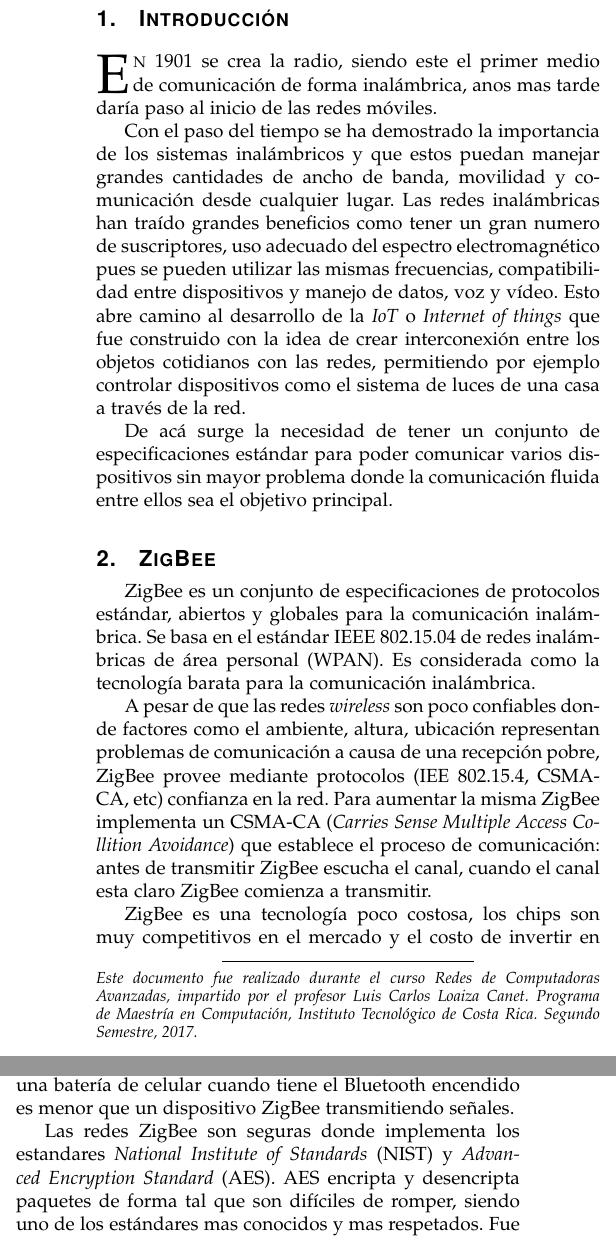
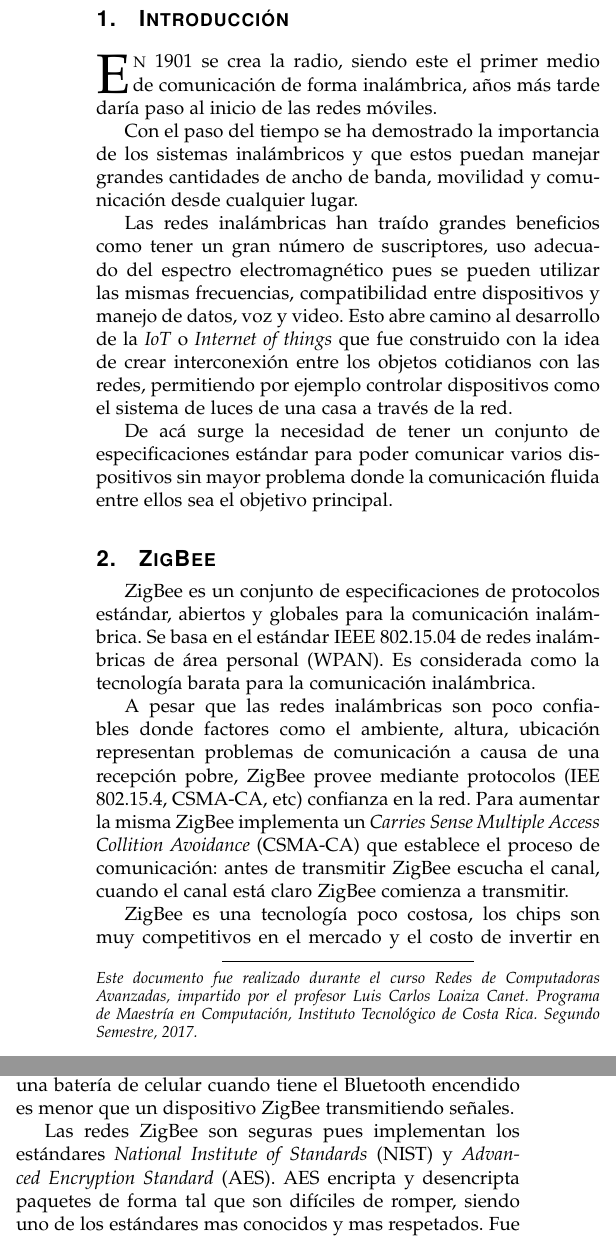
Before and after one commit to redes-avanzadas/zigbee, a LaTeX paper (zigbee.tex): two parts of the columns of page 1 of 7, joined at a grey line, cut so that both start at the same text. Compiled offline with pdfLaTeX.

Commit message:
arreglando typos

```diff
--- a/zigbee.tex
+++ b/zigbee.tex
@@ -554,43 +554,39 @@ ZigBee es un estándar basado en IEEE 802.15.4 para redes de área personal. Est
 %
 % Here we have the typical use of a "T" for an initial drop letter
 % and "HIS" in caps to complete the first word.
-\IEEEPARstart{E}{n} 1901 se crea la radio, siendo este el primer medio de comunicación de forma inalámbrica, anos mas tarde daría paso al  inicio de las redes móviles.
+\IEEEPARstart{E}{n} 1901 se crea la radio, siendo este el primer medio de comunicación de forma inalámbrica, años más tarde daría paso al inicio de las redes móviles.
 
 Con el paso del tiempo se ha demostrado la importancia de los sistemas inalámbricos y que estos puedan manejar grandes cantidades de ancho de banda, movilidad y comunicación desde cualquier lugar.
-Las redes inalámbricas han traído grandes beneficios como tener un gran numero de suscriptores, uso adecuado del espectro electromagnético pues se pueden utilizar las mismas frecuencias, compatibilidad entre dispositivos y manejo de datos, voz y vídeo. Esto abre camino al desarrollo de la \emph{IoT} o \emph{Internet of things} que fue construido con la idea de crear interconexión entre los objetos cotidianos con las redes, permitiendo por ejemplo controlar dispositivos como el sistema de luces de una casa a través de la red.
+
+Las redes inalámbricas han traído grandes beneficios como tener un gran número de suscriptores, uso adecuado del espectro electromagnético pues se pueden utilizar las mismas frecuencias, compatibilidad entre dispositivos y manejo de datos, voz y video. Esto abre camino al desarrollo de la \emph{IoT} o \emph{Internet of things} que fue construido con la idea de crear interconexión entre los objetos cotidianos con las redes, permitiendo por ejemplo controlar dispositivos como el sistema de luces de una casa a través de la red.
 
 De acá surge la necesidad de tener un conjunto de especificaciones estándar para poder comunicar varios dispositivos sin mayor problema donde la comunicación fluida entre ellos sea el objetivo principal.
 
 
 \section{ZigBee}
-
 ZigBee es  un conjunto de especificaciones de protocolos estándar, abiertos y globales para la comunicación inalámbrica. Se basa en el estándar IEEE 802.15.04 de redes inalámbricas de área personal (WPAN). Es considerada como la tecnología barata para la comunicación inalámbrica.
 
-A pesar de que las redes \emph{wireless} son poco confiables donde factores como el ambiente, altura, ubicación representan problemas de comunicación a causa de una recepción pobre, ZigBee provee mediante protocolos (IEE 802.15.4, CSMA-CA, etc) confianza en la red. Para aumentar la misma ZigBee implementa un CSMA-CA (\emph{Carries Sense Multiple Access Collition Avoidance}) que establece el proceso de comunicación: antes de transmitir ZigBee escucha el canal, cuando el canal esta claro ZigBee comienza a transmitir.
+A pesar que las redes inalámbricas son poco confiables donde factores como el ambiente, altura, ubicación representan problemas de comunicación a causa de una recepción pobre, ZigBee provee mediante protocolos (IEE 802.15.4, CSMA-CA, etc) confianza en la red. Para aumentar la misma ZigBee implementa un \emph{Carries Sense Multiple Access Collition Avoidance} (CSMA-CA) que establece el proceso de comunicación: antes de transmitir ZigBee escucha el canal, cuando el canal está claro ZigBee comienza a transmitir.
 
-ZigBee es una tecnología poco costosa, los chips son muy competitivos en el mercado y el costo de invertir en una red no es elevado. Existen compañías \cite{bombal} que respaldan ZigBee ofreciendo soporte robusto al cliente, las mismas ofrecen módulos ZigBee dentro de sus productos (como Panasonic y Digi International) lo cual brinda capacidades de comunicación \emph{``out-of-the-box''}.El desarrollo de módulos es posible pues ZigBee es una tecnología estándar lo cual reduce la labor de desarrollo a solo crear el software alrededor de dichos módulos, el cual puede ser reducido utilizando códigos de ejemplo o bien, los mismos módulos traen software \emph{``build-in''} listo para ser utilizado. También el uso de tecnologías con patentes libres hacen que  ZigBee sea una opción de bajo costo.
+ZigBee es una tecnología poco costosa, los chips son muy competitivos en el mercado y el costo de invertir en una red no es elevado. Existen compañías \cite{gislason} que respaldan ZigBee ofreciendo soporte robusto al cliente, las mismas ofrecen módulos ZigBee dentro de sus productos (como Panasonic y Digi International) lo cual brinda capacidades de comunicación \emph{``out-of-the-box''}. El desarrollo de módulos es posible pues ZigBee es una tecnología estándar lo cual reduce la labor de desarrollo a solo crear el software alrededor de dichos módulos, el cual puede ser reducido utilizando códigos de ejemplo o bien, los mismos módulos traen software \emph{``build-in''} listo para ser utilizado. También el uso de tecnologías con patentes libres hacen que ZigBee sea una opción de bajo costo.
 
 Los dispositivos ZigBee tienen un consumo bajo de baterías, por ejemplo pueden llegar a durar años con baterías \texttt{AA} dependiendo de la aplicación de los mismos y si son administrados de forma correcta. Por ejemplo, la duración de una batería de celular cuando tiene el Bluetooth encendido es menor que un dispositivo ZigBee transmitiendo señales.
 
-Las redes ZigBee son seguras donde implementa los estandares \emph{National Institute of Standards} (NIST) y \emph{Advanced Encryption Standard} (AES). AES encripta y desencripta paquetes de forma tal que son difíciles de romper, siendo uno de los estándares mas conocidos y mas respetados. Fue adoptado por ZigBee pues es reconocido internacionalmente y es estándar, además que es libre de patentes y se puede implementar en un procesador de 8 bits.
+Las redes ZigBee son seguras pues implementan los estándares \emph{National Institute of Standards} (NIST) y \emph{Advanced Encryption Standard} (AES). AES encripta y desencripta paquetes de forma tal que son difíciles de romper, siendo uno de los estándares mas conocidos y mas respetados. Fue adoptado por ZigBee pues es reconocido internacionalmente y es estándar, además que es libre de patentes y se puede implementar en un procesador de 8 bits.
 
 Zigbee provee encriptación donde los paquetes no pueden ser entendidos por nodos que escuchan y que no conocen la llave y autenticación que significa que nodos maliciosos no puede inyectar paquetes falsos en la red y esperar a que el resto de nodos ZigBee hagan algo, al contrario de suceder los nodos ZigBee van a rechazar la comunicación con dicho nodo malicioso.
 
 \section{ZigBee Alliance}
-
   Conformada por más de 270 compañías, la \emph{ZigBee Alliance} es un consorcio que promueve el estándar ZigBee para sensores inalámbricos y dispositivos de red de baja potencia y velocidad. La ZigBee Alliance también especifica conjuntos de pruebas con casos para probar que fuerzan a la compatibilidad entre proveedores. Para que los proveedores reciban la certificación ZigBee Alliance Platform (ZCP) necesitan pasar por un proceso riguroso de test. También la ZigBee Alliance regularmente organiza un evento para motivar a los proveedores a crear una comunidad cercana donde se comparten ideas para que las plataformas de cada uno sean compatibles entre si.
 
   En adición a la compatibilidad entre proveedores, ZigBee Alliance tambien define la compatibilidad del nivel de aplicación entre los perfiles de las mismas. Una perfil de aplicación define como varias aplicaciones se conectan y trabajan juntas como por ejemplo switches y luces, dispositivos remotos y televisión. También especifica el conjunto de pruebas para cada compatibilidad al rededor de las aplicaciones de diferentes proveedores, con el fin de que una red ZigBee pueda tener muchos productos de diferentes proveedores de forma incorporada.
 
-
-  \begin{figure}[h]
+\begin{figure}[h]
     \centering
     \includegraphics[width=8cm]{redZigbee}
     \caption{Diferentes proveedores trabajando en una red ZigBee, tomado de \cite{gislason}}
     \label{fig:device-architecture}
 \end{figure}
 
-  Un ejemplo: \emph{"Se tiene el control a distancia, con un solo toque, atenúa las luces Philips (y las
-enfriar a un tono cálido), disminuye las sombras del Somfy Glystro, enciende la pantalla Panasonic
- y el reproductor de DVD Sony y comienza la película. Cada uno de estos contiene radios ZigBee de diferentes proveedores: Freescale, Texas Instruments,Renesas, Ember y ST Microelectronics}.[1]"
+  Un ejemplo: \emph{"Se tiene el control a distancia, con un solo toque, atenúa las luces Philips (y las enfriar a un tono cálido), disminuye las sombras del Somfy Glystro, enciende la pantalla Panasonic y el reproductor de DVD Sony y comienza la película. Cada uno de estos contiene radios ZigBee de diferentes proveedores: Freescale, Texas Instruments,Renesas, Ember y ST Microelectronics}.[1]"
 
@@ -598,8 +594,6 @@ enfriar a un tono cálido), disminuye las sombras del Somfy Glystro, enciende la
 
- Se puede llegar a ser un aliado de ZigBee, existen tres tipos de aliado: promotor, participante y un adoptante.
- Para se un promotor otros promotores lo tienen que aprobar. Los promotores obtienen la primera selección de la ubicación pueden exponer sus productos en las ferias comerciales, se les ofrece el patrocinio de eventos, y reciben  el derecho a votar en todas las propuestas.
- Los participantes, junto con los Promotores, son miembros de la ZigBee Alliance que en conjunto desarrollan la
- especificación ZigBee. Ellos votan sobre todas las especificaciones que existan en ZigBee. Los adoptantes constituyen la mayor parte de los miembros. Estos miembros suelen ser OEMs. Ellos obtienen acceso anticipado a las especificaciones y participación en la solicitud de reuniones de grupo, pero no reciben derechos de voto ni participan activamente en la propia especificación de ZigBee.
+ Se puede llegar a ser un aliado de ZigBee, existen tres tipos de aliado: promotor, participante y un adoptante. Para se un promotor otros promotores lo tienen que aprobar. Los promotores obtienen la primera selección de la ubicación pueden exponer sus productos en las ferias comerciales, se les ofrece el patrocinio de eventos, y reciben  el derecho a votar en todas las propuestas.
+ Los participantes, junto con los Promotores, son miembros de la ZigBee Alliance que en conjunto desarrollan la especificación ZigBee. Ellos votan sobre todas las especificaciones que existan en ZigBee. Los adoptantes constituyen la mayor parte de los miembros. Estos miembros suelen ser OEMs. Ellos obtienen acceso anticipado a las especificaciones y participación en la solicitud de reuniones de grupo, pero no reciben derechos de voto ni participan activamente en la propia especificación de ZigBee.
 
 La especificación ZigBee ha sufrido varias modificaciones desde la publicación de la primera especificación en el 2004:
 \begin{itemize}
```
Also changed, not shown: zigbee.tex (8 more changed lines), 1 other file.
